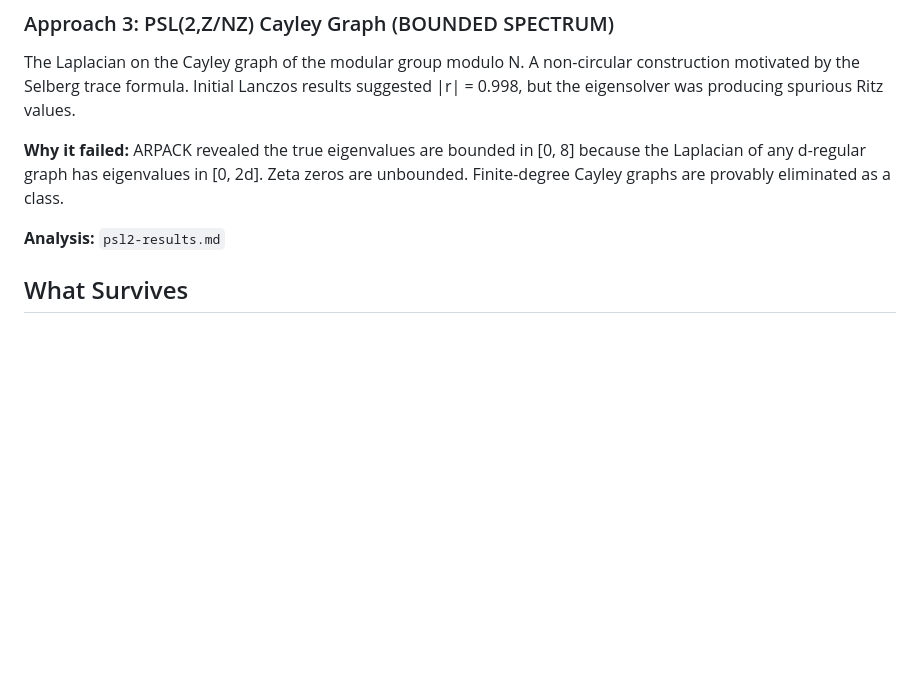
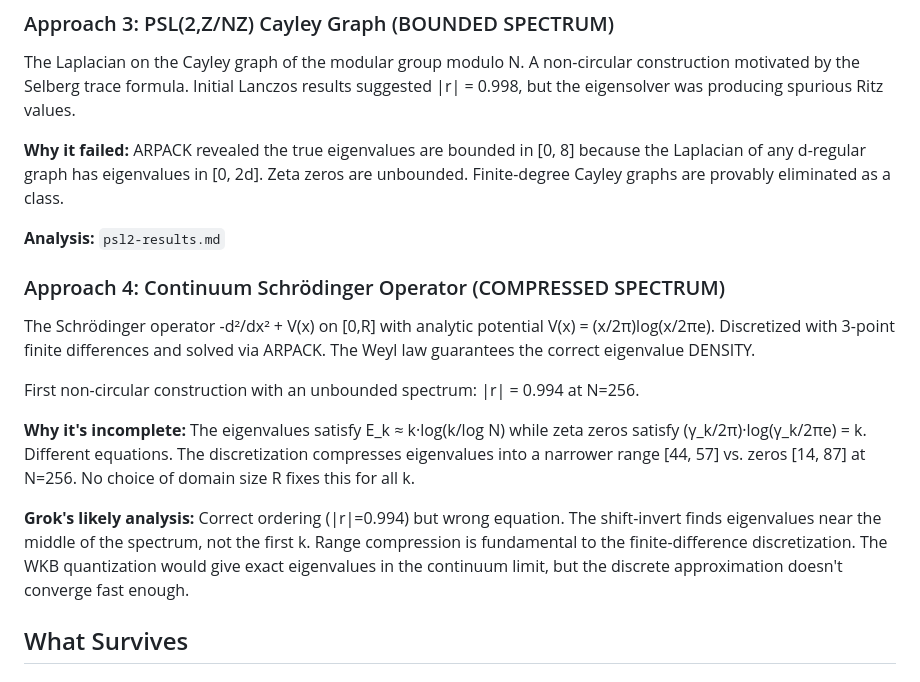
Before and after one commit to wessorh/hprime, a Markdown page: README.md, the part around the change. Drawn GitHub-style; blank space fills up the shorter version.

Commit message:
Add Approach 4: continuum Schrödinger with Grok's predicted critique

```diff
--- a/README.md
+++ b/README.md
@@ -44,6 +44,25 @@ Zeta zeros are unbounded. Finite-degree Cayley graphs are provably eliminated
 as a class.
 
 **Analysis:** `psl2-results.md`
+
+### Approach 4: Continuum Schrödinger Operator (COMPRESSED SPECTRUM)
+
+The Schrödinger operator -d²/dx² + V(x) on [0,R] with analytic potential
+V(x) = (x/2π)log(x/2πe). Discretized with 3-point finite differences and
+solved via ARPACK. The Weyl law guarantees the correct eigenvalue DENSITY.
+
+First non-circular construction with an unbounded spectrum: |r| = 0.994 at N=256.
+
+**Why it's incomplete:** The eigenvalues satisfy E_k ≈ k·log(k/log N) while
+zeta zeros satisfy (γ_k/2π)·log(γ_k/2πe) = k. Different equations. The
+discretization compresses eigenvalues into a narrower range [44, 57] vs.
+zeros [14, 87] at N=256. No choice of domain size R fixes this for all k.
+
+**Grok's likely analysis:** Correct ordering (|r|=0.994) but wrong equation.
+The shift-invert finds eigenvalues near the middle of the spectrum, not the
+first k. Range compression is fundamental to the finite-difference
+discretization. The WKB quantization would give exact eigenvalues in the
+continuum limit, but the discrete approximation doesn't converge fast enough.
 
 ## What Survives
 
```
